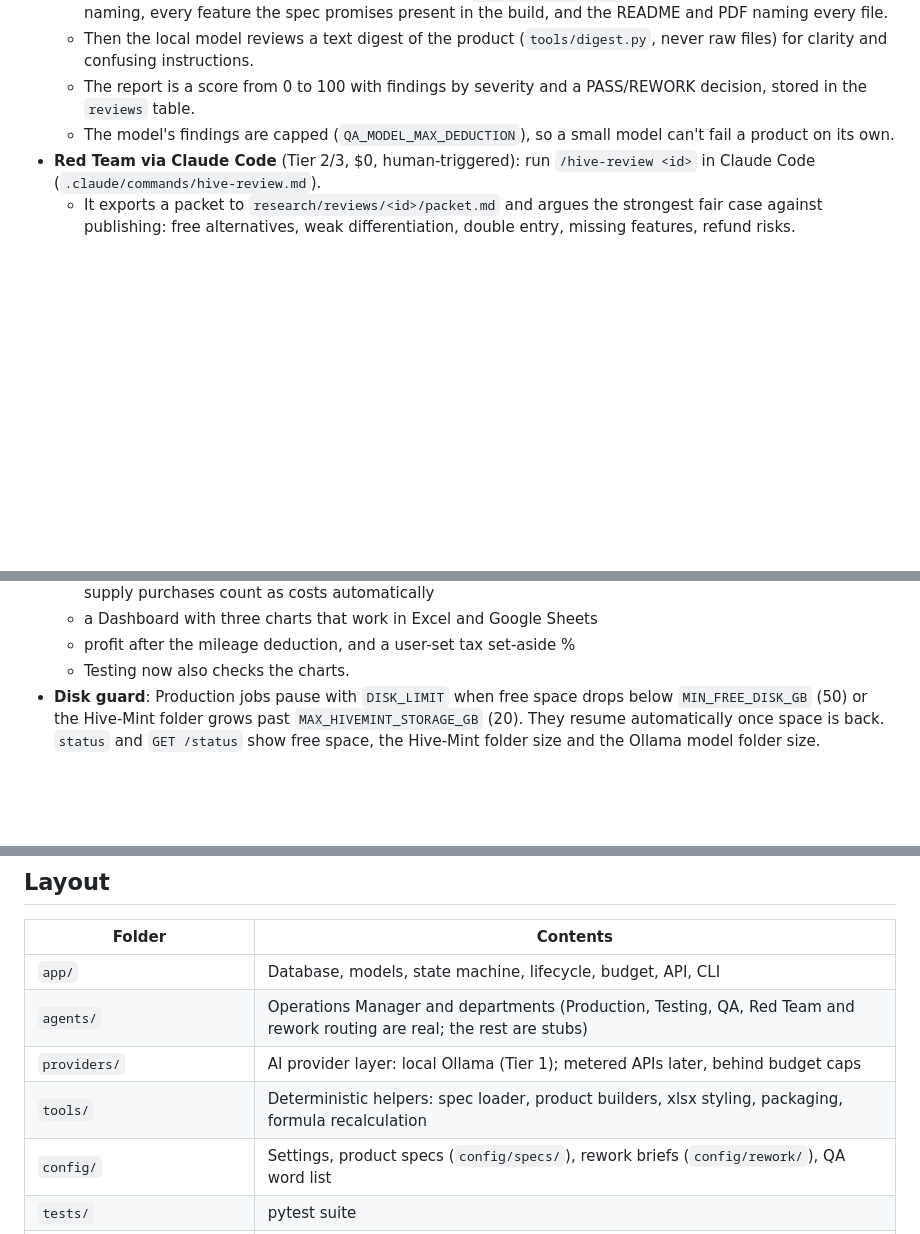
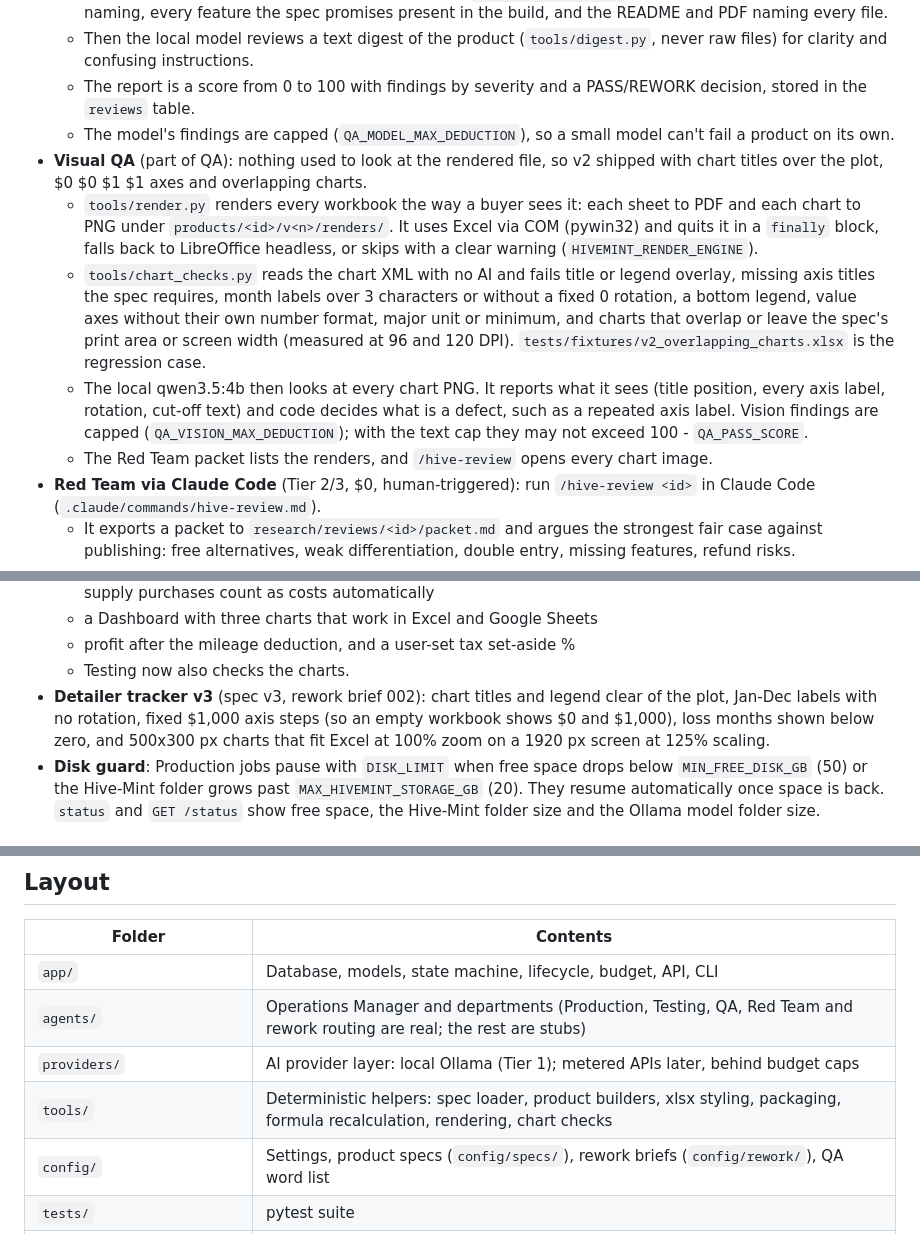
Before and after one commit to Kenneth-Rakentine/Hive-Mint, a Markdown page: README.md, 3 parts joined by grey strips. GitHub-like rendering; blank space fills up the shorter version.

Commit message:
Document Visual QA and the v3 charts in the README
Co-Authored-By: Claude Opus 5.5 <noreply@anthropic.com>

```diff
--- a/README.md
+++ b/README.md
@@ -81,6 +81,11 @@ The demo writes the product to `products\<product id>\v1\`, including `Mobile_De
   - Then the local model reviews a text digest of the product (`tools/digest.py`, never raw files) for clarity and confusing instructions.
   - The report is a score from 0 to 100 with findings by severity and a PASS/REWORK decision, stored in the `reviews` table.
   - The model's findings are capped (`QA_MODEL_MAX_DEDUCTION`), so a small model can't fail a product on its own.
+- **Visual QA** (part of QA): nothing used to look at the rendered file, so v2 shipped with chart titles over the plot, $0 $0 $1 $1 axes and overlapping charts.
+  - `tools/render.py` renders every workbook the way a buyer sees it: each sheet to PDF and each chart to PNG under `products/<id>/v<n>/renders/`. It uses Excel via COM (pywin32) and quits it in a `finally` block, falls back to LibreOffice headless, or skips with a clear warning (`HIVEMINT_RENDER_ENGINE`).
+  - `tools/chart_checks.py` reads the chart XML with no AI and fails title or legend overlay, missing axis titles the spec requires, month labels over 3 characters or without a fixed 0 rotation, a bottom legend, value axes without their own number format, major unit or minimum, and charts that overlap or leave the spec's print area or screen width (measured at 96 and 120 DPI). `tests/fixtures/v2_overlapping_charts.xlsx` is the regression case.
+  - The local qwen3.5:4b then looks at every chart PNG. It reports what it sees (title position, every axis label, rotation, cut-off text) and code decides what is a defect, such as a repeated axis label. Vision findings are capped (`QA_VISION_MAX_DEDUCTION`); with the text cap they may not exceed 100 - `QA_PASS_SCORE`.
+  - The Red Team packet lists the renders, and `/hive-review` opens every chart image.
 - **Red Team via Claude Code** (Tier 2/3, $0, human-triggered): run `/hive-review <id>` in Claude Code (`.claude/commands/hive-review.md`).
   - It exports a packet to `research/reviews/<id>/packet.md` and argues the strongest fair case against publishing: free alternatives, weak differentiation, double entry, missing features, refund risks.
   - It then imports a validated verdict. PASS goes on to COMPLIANCE. REWORK needs specific required changes. REJECT ends the product.
@@ -94,6 +99,7 @@ The demo writes the product to `products\<product id>\v1\`, including `Mobile_De
   - a Dashboard with three charts that work in Excel and Google Sheets
   - profit after the mileage deduction, and a user-set tax set-aside %
   - Testing now also checks the charts.
+- **Detailer tracker v3** (spec v3, rework brief 002): chart titles and legend clear of the plot, Jan-Dec labels with no rotation, fixed $1,000 axis steps (so an empty workbook shows $0 and $1,000), loss months shown below zero, and 500x300 px charts that fit Excel at 100% zoom on a 1920 px screen at 125% scaling.
 - **Disk guard**: Production jobs pause with `DISK_LIMIT` when free space drops below `MIN_FREE_DISK_GB` (50) or the Hive-Mint folder grows past `MAX_HIVEMINT_STORAGE_GB` (20). They resume automatically once space is back. `status` and `GET /status` show free space, the Hive-Mint folder size and the Ollama model folder size.
 
 ## What it does not do yet
@@ -107,7 +113,7 @@ No metered cloud AI, no builders beyond the sample product, no web research, no
 | `app/` | Database, models, state machine, lifecycle, budget, API, CLI |
 | `agents/` | Operations Manager and departments (Production, Testing, QA, Red Team and rework routing are real; the rest are stubs) |
 | `providers/` | AI provider layer: local Ollama (Tier 1); metered APIs later, behind budget caps |
-| `tools/` | Deterministic helpers: spec loader, product builders, xlsx styling, packaging, formula recalculation |
+| `tools/` | Deterministic helpers: spec loader, product builders, xlsx styling, packaging, formula recalculation, rendering, chart checks |
 | `config/` | Settings, product specs (`config/specs/`), rework briefs (`config/rework/`), QA word list |
 | `tests/` | pytest suite |
 | `research/` | Research notes; `research/reviews/` holds Red Team packets and verdicts (gitignored) |
```
